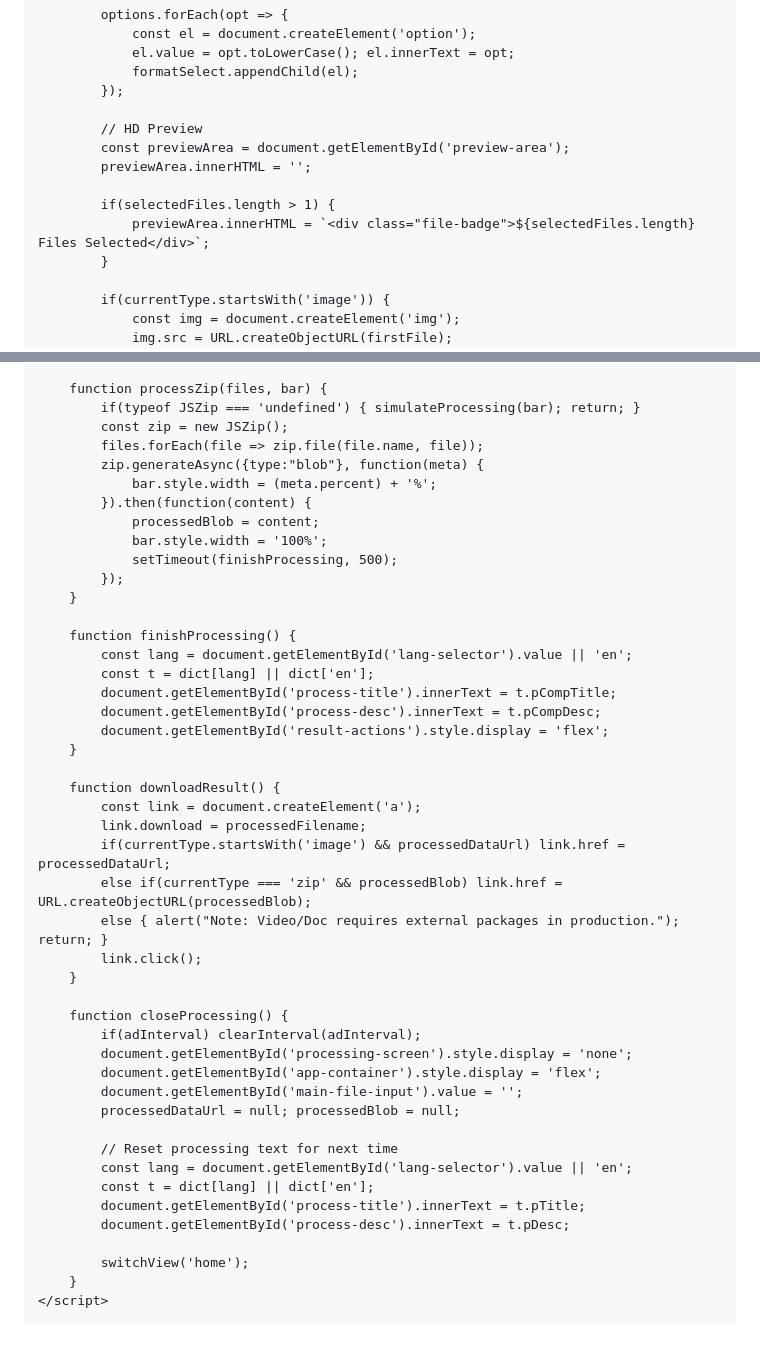
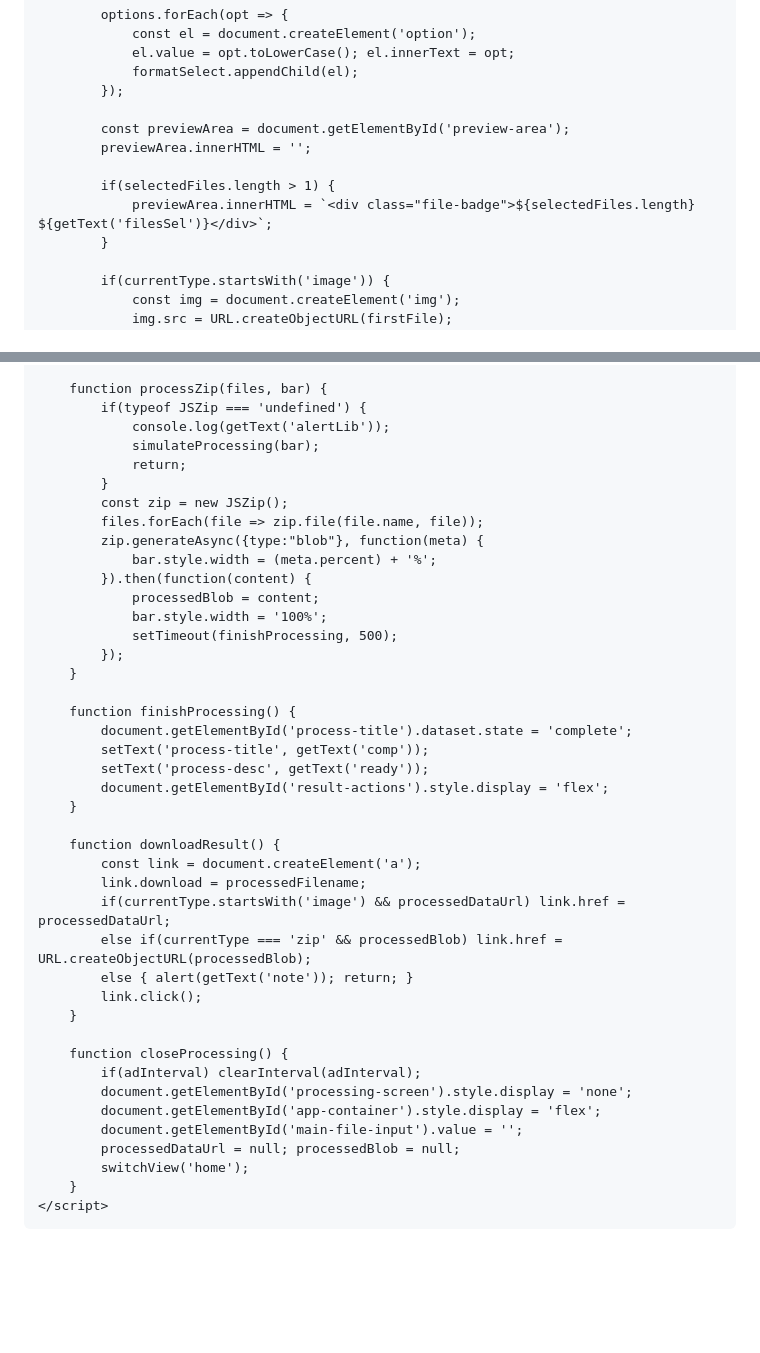
Before and after one commit to Google-Books/Ad, a Markdown page: README.md, 2 parts joined by grey strips. GitHub-like rendering; blank space fills up the shorter version.

```diff
--- a/README.md
+++ b/README.md
@@ -408,12 +423,11 @@
                 formatSelect.appendChild(el);
             });
 
-            // HD Preview
             const previewArea = document.getElementById('preview-area');
             previewArea.innerHTML = '';
 
             if(selectedFiles.length > 1) {
-                previewArea.innerHTML = `<div class="file-badge">${selectedFiles.length} Files Selected</div>`;
+                previewArea.innerHTML = `<div class="file-badge">${selectedFiles.length} ${getText('filesSel')}</div>`;
             }
 
             if(currentType.startsWith('image')) {
@@ -514,7 +521,11 @@
         }
 
         function processZip(files, bar) {
-            if(typeof JSZip === 'undefined') { simulateProcessing(bar); return; }
+            if(typeof JSZip === 'undefined') {
+                console.log(getText('alertLib'));
+                simulateProcessing(bar);
+                return;
+            }
             const zip = new JSZip();
             files.forEach(file => zip.file(file.name, file));
             zip.generateAsync({type:"blob"}, function(meta) {
@@ -527,10 +538,9 @@
         }
 
         function finishProcessing() {
-            const lang = document.getElementById('lang-selector').value || 'en';
-            const t = dict[lang] || dict['en'];
-            document.getElementById('process-title').innerText = t.pCompTitle;
-            document.getElementById('process-desc').innerText = t.pCompDesc;
+            document.getElementById('process-title').dataset.state = 'complete';
+            setText('process-title', getText('comp'));
+            setText('process-desc', getText('ready'));
             document.getElementById('result-actions').style.display = 'flex';
         }
 
@@ -539,7 +549,7 @@
             link.download = processedFilename;
             if(currentType.startsWith('image') && processedDataUrl) link.href = processedDataUrl;
             else if(currentType === 'zip' && processedBlob) link.href = URL.createObjectURL(processedBlob);
-            else { alert("Note: Video/Doc requires external packages in production."); return; }
+            else { alert(getText('note')); return; }
             link.click();
         }
 
@@ -549,13 +559,6 @@
             document.getElementById('app-container').style.display = 'flex';
             document.getElementById('main-file-input').value = '';
             processedDataUrl = null; processedBlob = null;
-
-            // Reset processing text for next time
-            const lang = document.getElementById('lang-selector').value || 'en';
-            const t = dict[lang] || dict['en'];
-            document.getElementById('process-title').innerText = t.pTitle;
-            document.getElementById('process-desc').innerText = t.pDesc;
-
             switchView('home');
         }
     </script>
```
Also changed, not shown: other parts of README.md (+86 -78 lines).
